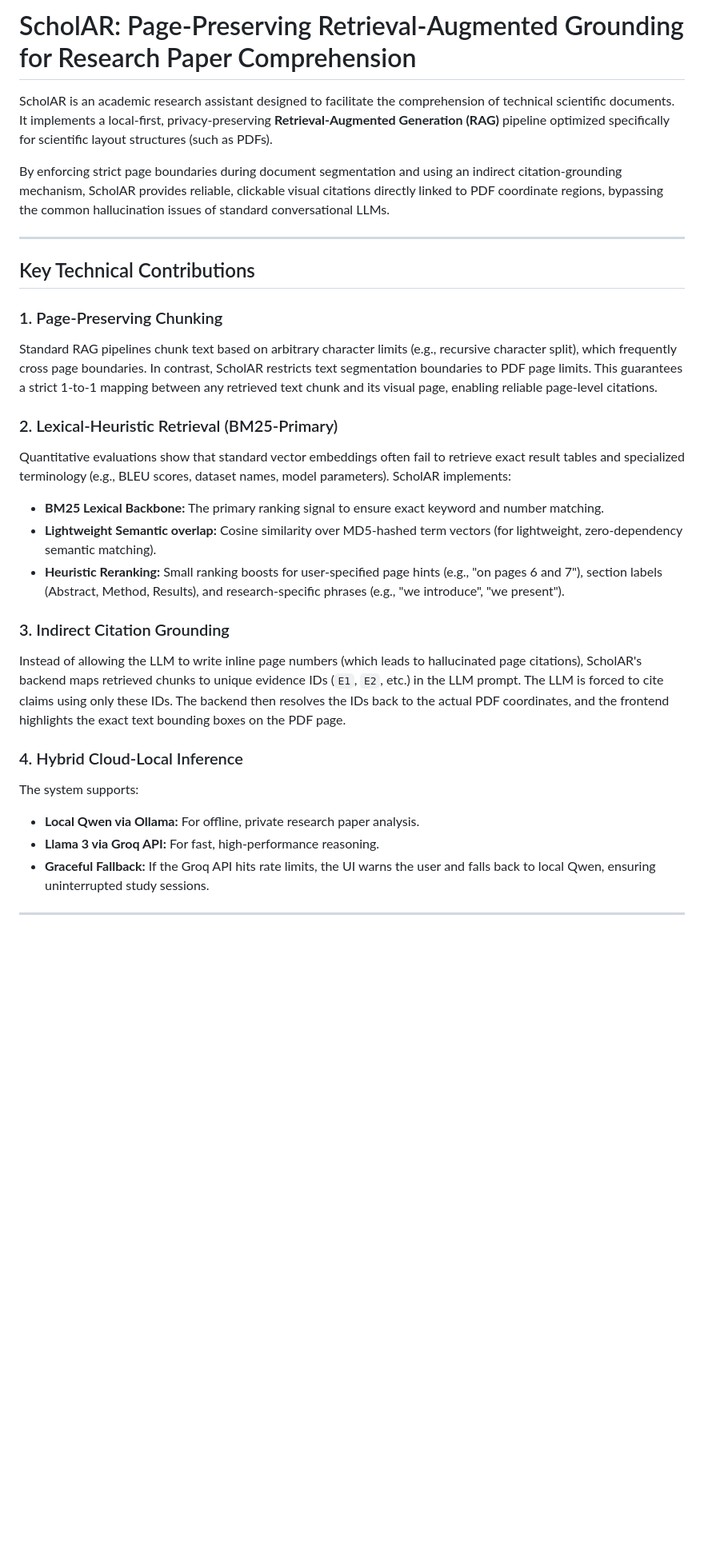
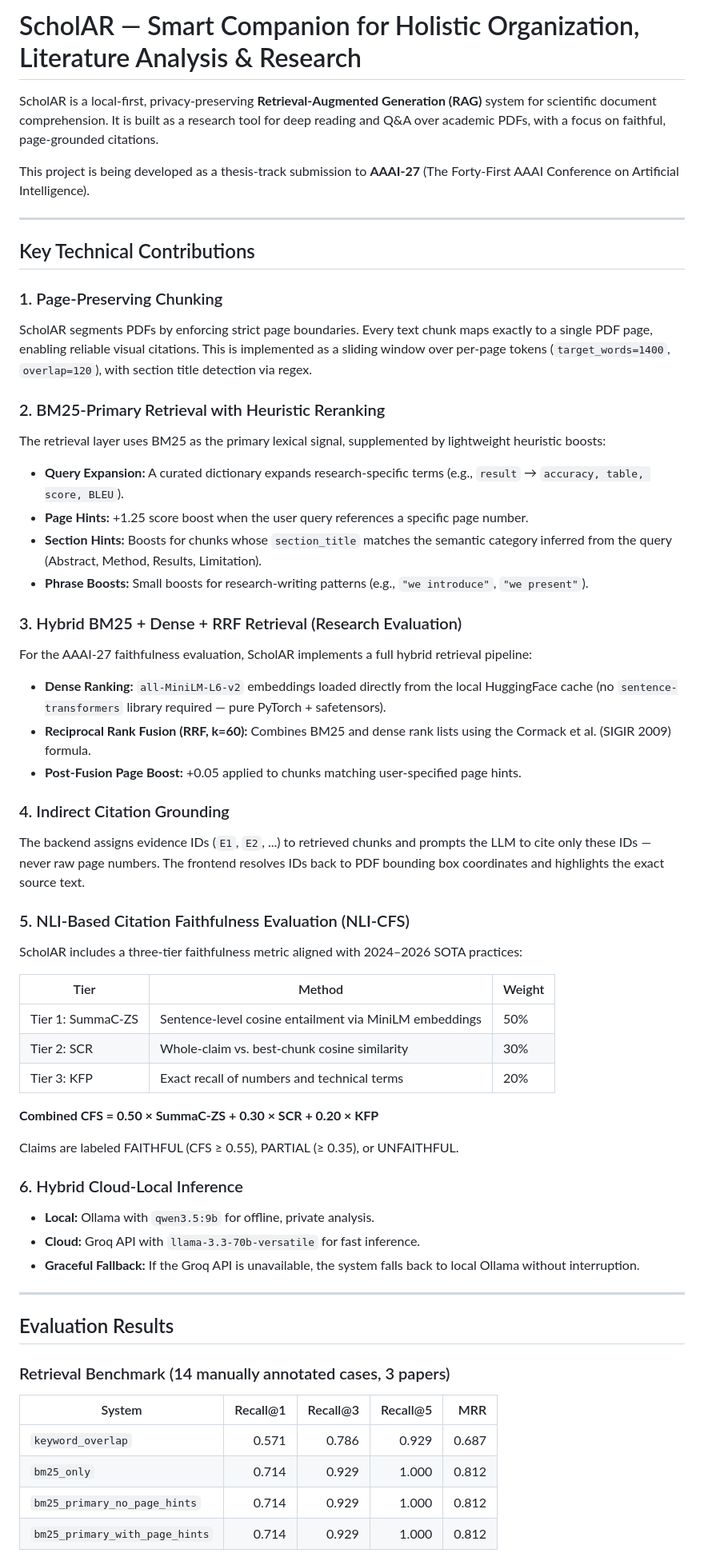
Before and after one commit to prithvi-kaizen/ScholAR, a Markdown page: README.md, the part around one of its changes. Shown at 80% size. Rendered like a GitHub page; blank space fills up the shorter version.

Commit message:
docs: rewrite README to reflect current project state

```diff
--- a/README.md
+++ b/README.md
@@ -1,27 +1,60 @@
-# ScholAR: Page-Preserving Retrieval-Augmented Grounding for Research Paper Comprehension
+# ScholAR — Smart Companion for Holistic Organization, Literature Analysis & Research
 
-ScholAR is an academic research assistant designed to facilitate the comprehension of technical scientific documents. It implements a local-first, privacy-preserving **Retrieval-Augmented Generation (RAG)** pipeline optimized specifically for scientific layout structures (such as PDFs).
+ScholAR is a local-first, privacy-preserving **Retrieval-Augmented Generation (RAG)** system for scientific document comprehension. It is built as a research tool for deep reading and Q&A over academic PDFs, with a focus on faithful, page-grounded citations.
 
-By enforcing strict page boundaries during document segmentation and using an indirect citation-grounding mechanism, ScholAR provides reliable, clickable visual citations directly linked to PDF coordinate regions, bypassing the common hallucination issues of standard conversational LLMs.
+This project is being developed as a thesis-track submission to **AAAI-27** (The Forty-First AAAI Conference on Artificial Intelligence).
 
 ---
 
 ## Key Technical Contributions
 
 ### 1. Page-Preserving Chunking
-Standard RAG pipelines chunk text based on arbitrary character limits (e.g., recursive character split), which frequently cross page boundaries. In contrast, ScholAR restricts text segmentation boundaries to PDF page limits. This guarantees a strict 1-to-1 mapping between any retrieved text chunk and its visual page, enabling reliable page-level citations.
+ScholAR segments PDFs by enforcing strict page boundaries. Every text chunk maps exactly to a single PDF page, enabling reliable visual citations. This is implemented as a sliding window over per-page tokens (`target_words=1400`, `overlap=120`), with section title detection via regex.
 
-### 2. Lexical-Heuristic Retrieval (BM25-Primary)
-Quantitative evaluations show that standard vector embeddings often fail to retrieve exact result tables and specialized terminology (e.g., BLEU scores, dataset names, model parameters). ScholAR implements:
-- **BM25 Lexical Backbone:** The primary ranking signal to ensure exact keyword and number matching.
-- **Lightweight Semantic overlap:** Cosine similarity over MD5-hashed term vectors (for lightweight, zero-dependency semantic matching).
-- **Heuristic Reranking:** Small ranking boosts for user-specified page hints (e.g., "on pages 6 and 7"), section labels (Abstract, Method, Results), and research-specific phrases (e.g., "we introduce", "we present").
+### 2. BM25-Primary Retrieval with Heuristic Reranking
+The retrieval layer uses BM25 as the primary lexical signal, supplemented by lightweight heuristic boosts:
+- **Query Expansion:** A curated dictionary expands research-specific terms (e.g., `result` → `accuracy, table, score, BLEU`).
+- **Page Hints:** +1.25 score boost when the user query references a specific page number.
+- **Section Hints:** Boosts for chunks whose `section_title` matches the semantic category inferred from the query (Abstract, Method, Results, Limitation).
+- **Phrase Boosts:** Small boosts for research-writing patterns (e.g., `"we introduce"`, `"we present"`).
 
-### 3. Indirect Citation Grounding
-Instead of allowing the LLM to write inline page numbers (which leads to hallucinated page citations), ScholAR's backend maps retrieved chunks to unique evidence IDs (`E1`, `E2`, etc.) in the LLM prompt. The LLM is forced to cite claims using only these IDs. The backend then resolves the IDs back to the actual PDF coordinates, and the frontend highlights the exact text bounding boxes on the PDF page.
+### 3. Hybrid BM25 + Dense + RRF Retrieval (Research Evaluation)
+For the AAAI-27 faithfulness evaluation, ScholAR implements a full hybrid retrieval pipeline:
+- **Dense Ranking:** `all-MiniLM-L6-v2` embeddings loaded directly from the local HuggingFace cache (no `sentence-transformers` library required — pure PyTorch + safetensors).
+- **Reciprocal Rank Fusion (RRF, k=60):** Combines BM25 and dense rank lists using the Cormack et al. (SIGIR 2009) formula.
+- **Post-Fusion Page Boost:** +0.05 applied to chunks matching user-specified page hints.
 
-### 4. Hybrid Cloud-Local Inference
-The system supports:
-- **Local Qwen via Ollama:** For offline, private research paper analysis.
-- **Llama 3 via Groq API:** For fast, high-performance reasoning.
-- **Graceful Fallback:** If the Groq API hits rate limits, the UI warns the user and falls back to local Qwen, ensuring uninterrupted study sessions.
+### 4. Indirect Citation Grounding
+The backend assigns evidence IDs (`E1`, `E2`, ...) to retrieved chunks and prompts the LLM to cite only these IDs — never raw page numbers. The frontend resolves IDs back to PDF bounding box coordinates and highlights the exact source text.
+
+### 5. NLI-Based Citation Faithfulness Evaluation (NLI-CFS)
+ScholAR includes a three-tier faithfulness metric aligned with 2024–2026 SOTA practices:
+
+| Tier | Method | Weight |
+|---|---|---|
+| Tier 1: SummaC-ZS | Sentence-level cosine entailment via MiniLM embeddings | 50% |
+| Tier 2: SCR | Whole-claim vs. best-chunk cosine similarity | 30% |
+| Tier 3: KFP | Exact recall of numbers and technical terms | 20% |
+
+**Combined CFS = 0.50 × SummaC-ZS + 0.30 × SCR + 0.20 × KFP**
+
+Claims are labeled FAITHFUL (CFS ≥ 0.55), PARTIAL (≥ 0.35), or UNFAITHFUL.
+
+### 6. Hybrid Cloud-Local Inference
+- **Local:** Ollama with `qwen3.5:9b` for offline, private analysis.
+- **Cloud:** Groq API with `llama-3.3-70b-versatile` for fast inference.
+- **Graceful Fallback:** If the Groq API is unavailable, the system falls back to local Ollama without interruption.
+
+---
+
+## Evaluation Results
+
+### Retrieval Benchmark (14 manually annotated cases, 3 papers)
+
+| System | Recall@1 | Recall@3 | Recall@5 | MRR |
+|---|---:|---:|---:|---:|
+| `keyword_overlap` | 0.571 | 0.786 | 0.929 | 0.687 |
+| `bm25_only` | 0.714 | 0.929 | 1.000 | 0.812 |
+| `bm25_primary_no_page_hints` | 0.714 | 0.929 | 1.000 | 0.812 |
+| `bm25_primary_with_page_hints` | 0.714 | 0.929 | 1.000 | 0.812 |
+
```
Also changed, not shown: other parts of README.md (+56 -46 lines).
